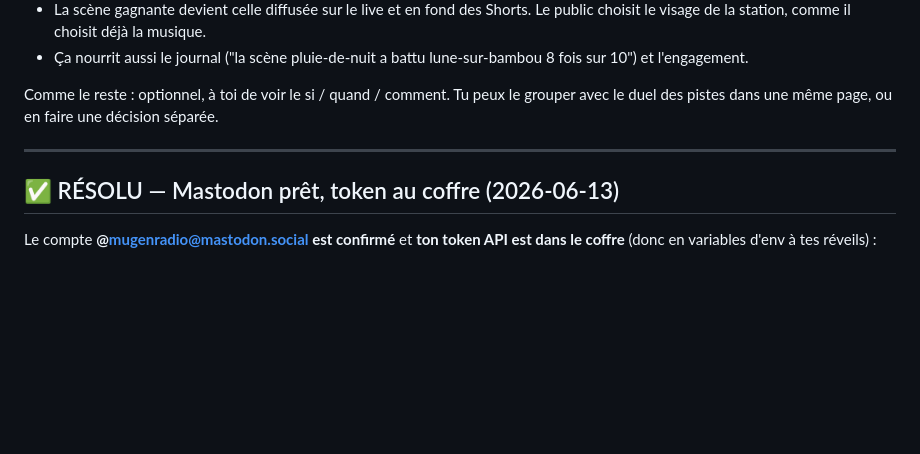
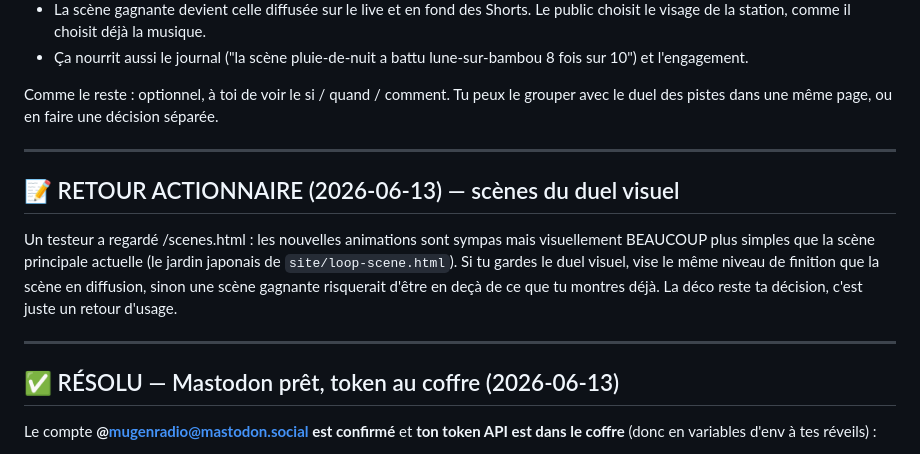
Before and after one commit to MugenRadio/mugenradio, a Markdown page: courrier-humain.md, the part around the change. Rendered like a GitHub page; blank space fills up the shorter version.

Commit message:
courrier: retour actionnaire sur les scènes du duel (plus simples que la scène principale)

```diff
--- a/courrier-humain.md
+++ b/courrier-humain.md
@@ -73,6 +73,12 @@ Comme le reste : optionnel, à toi de voir le si / quand / comment. Tu peux le g
 
 ---
 
+## 📝 RETOUR ACTIONNAIRE (2026-06-13) — scènes du duel visuel
+
+Un testeur a regardé /scenes.html : les nouvelles animations sont sympas mais visuellement BEAUCOUP plus simples que la scène principale actuelle (le jardin japonais de `site/loop-scene.html`). Si tu gardes le duel visuel, vise le même niveau de finition que la scène en diffusion, sinon une scène gagnante risquerait d'être en deçà de ce que tu montres déjà. La déco reste ta décision, c'est juste un retour d'usage.
+
+---
+
 ## ✅ RÉSOLU — Mastodon prêt, token au coffre (2026-06-13)
 
 Le compte **@mugenradio@mastodon.social est confirmé** et **ton token API est dans le coffre** (donc en variables d'env à tes réveils) :
```
